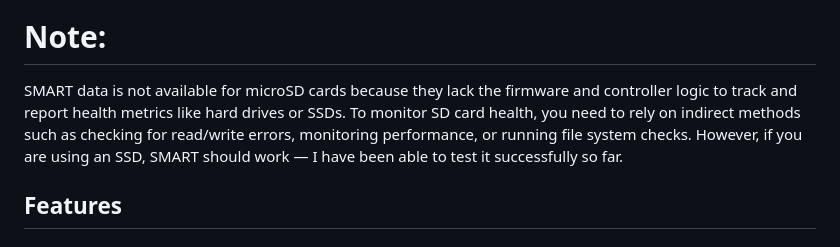
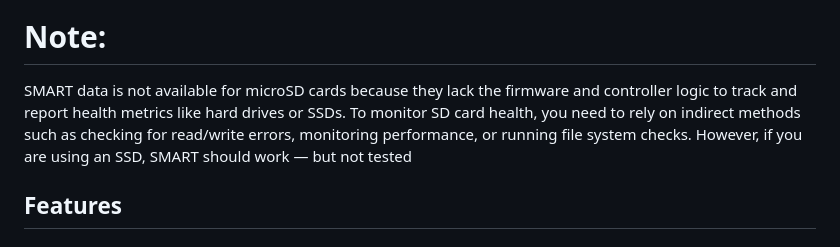
Before and after one commit to MrQauckQauck/Pi5-Local-Host-Dashboard, a Markdown page: README.md, the part around the change. Rendered like a GitHub page.

Commit message:
Update README with SMART data information
Clarified note on SMART data availability for microSD cards and SSDs.

```diff
--- a/README.md
+++ b/README.md
@@ -17,7 +17,7 @@ Over the last few years, I’ve been tinkering with Raspberry Pis and using them
 
 # Note:
 
-SMART data is not available for microSD cards because they lack the firmware and controller logic to track and report health metrics like hard drives or SSDs. To monitor SD card health, you need to rely on indirect methods such as checking for read/write errors, monitoring performance, or running file system checks. However, if you are using an SSD, SMART should work — I have been able to test it successfully so far.
+SMART data is not available for microSD cards because they lack the firmware and controller logic to track and report health metrics like hard drives or SSDs. To monitor SD card health, you need to rely on indirect methods such as checking for read/write errors, monitoring performance, or running file system checks. However, if you are using an SSD, SMART should work — but not tested
 
 ## Features
 
```
